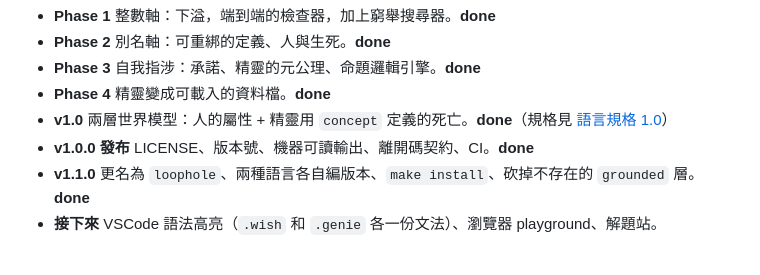
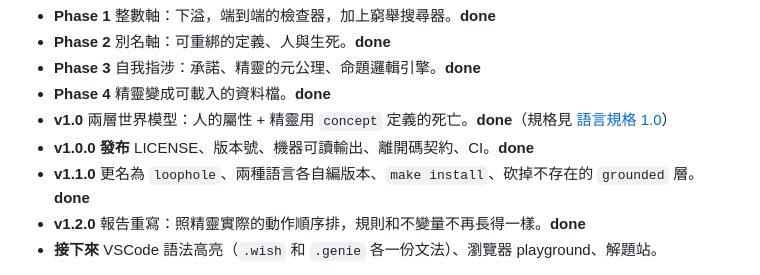
Before and after one commit to rayhuang2006/Loophole, a Markdown page: README.md, the part around the change. Rendered like a GitHub page.

Commit message:
docs(readme): note the 1.2.0 report rewrite in the roadmap

```diff
--- a/README.md
+++ b/README.md
@@ -244,6 +244,7 @@ wish tidy
 - **v1.0** 兩層世界模型：人的屬性 + 精靈用 `concept` 定義的死亡。**done**（規格見 [語言規格 1.0](docs/spec/loophole-1.0.md)）
 - **v1.0.0 發布** LICENSE、版本號、機器可讀輸出、離開碼契約、CI。**done**
 - **v1.1.0** 更名為 `loophole`、兩種語言各自編版本、`make install`、砍掉不存在的 `grounded` 層。**done**
+- **v1.2.0** 報告重寫：照精靈實際的動作順序排，規則和不變量不再長得一樣。**done**
 - **接下來** VSCode 語法高亮（`.wish` 和 `.genie` 各一份文法）、瀏覽器 playground、解題站。
 
 現在的語言認得 `register` / `attribute` / `people` / `wish` / `define` / `promise`，
```
